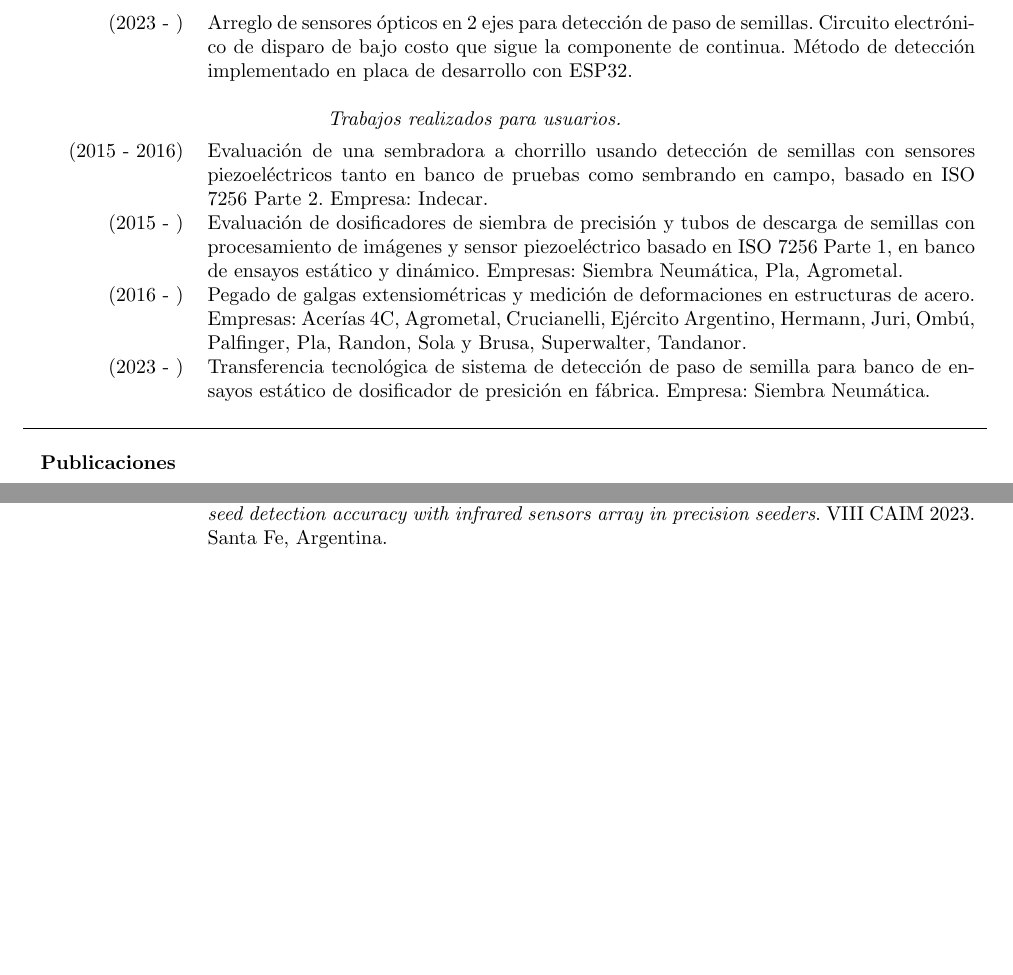
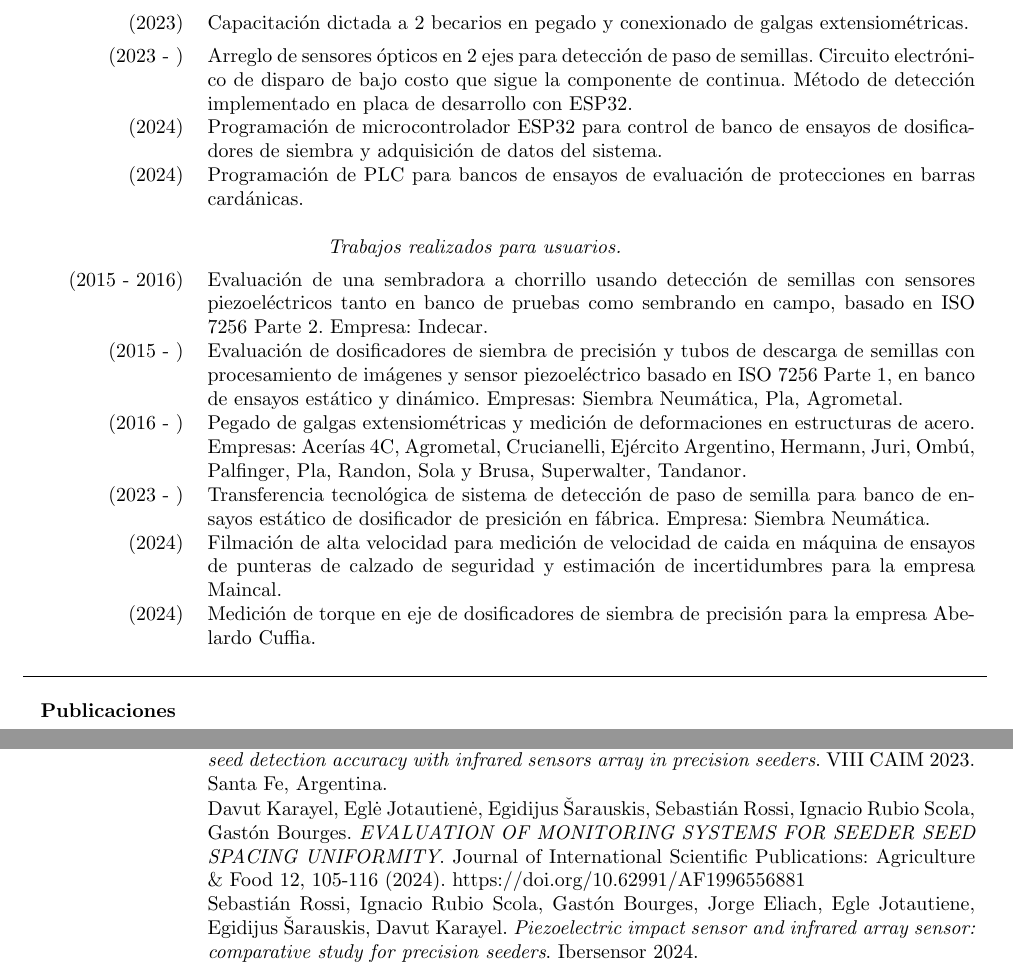
Before and after one commit to sbstnrossi/cv, a LaTeX CV (curriculum_s.tex): two parts of page 2 of 3, joined at a grey line, cut at the place of the change, the shorter picture padded with empty space. Compiled offline with pdfLaTeX.

Commit message:
Update curriculum_s.tex

```diff
--- a/curriculum_s.tex
+++ b/curriculum_s.tex
@@ -88,7 +88,11 @@
   \begin{table}[H]
   \centering
   \begin{tabularx}{\textwidth}{r X}
-   (2023 - ) & Arreglo de sensores ópticos en 2 ejes para detección de paso de semillas. Circuito electrónico de disparo de bajo costo que sigue la componente de continua. Método de detección implementado en placa de desarrollo con ESP32.\\ \\
+        (2023) & Capacitación dictada a 2 becarios en pegado y conexionado de galgas extensiométricas. \\ [1ex]
+        (2023 - ) & Arreglo de sensores ópticos en 2 ejes para detección de paso de semillas. Circuito electrónico de disparo de bajo costo que sigue la componente de continua. Método de detección implementado en placa de desarrollo con ESP32. \\ [1ex]
+        (2024) & Programación de microcontrolador ESP32 para control de banco de ensayos de
+dosificadores de siembra y adquisición de datos del sistema. \\ [1ex]
+        (2024) & Programación de PLC para bancos de ensayos de evaluación de protecciones en barras cardánicas.\\ \\
 
 
 
@@ -98,7 +102,10 @@
 
         (2015 - ) & Evaluación de dosificadores de siembra de precisión y tubos de descarga de semillas con procesamiento de imágenes y sensor piezoeléctrico basado en ISO 7256 Parte 1, en banco de ensayos estático y dinámico. Empresas: Siembra Neumática, Pla, Agrometal. \\ [1ex]
         (2016 - ) & Pegado de galgas extensiométricas y medición de deformaciones en estructuras de acero. Empresas: Acerías 4C, Agrometal, Crucianelli, Ejército Argentino, Hermann, Juri, Ombú, Palfinger, Pla, Randon, Sola y Brusa, Superwalter, Tandanor. \\ [1ex]
-        (2023 - ) & Transferencia tecnológica de sistema de detección de paso de semilla para banco de ensayos estático de dosificador de presición en fábrica. Empresa: Siembra Neumática. \\ \\ \hline \\
+        (2023 - ) & Transferencia tecnológica de sistema de detección de paso de semilla para banco de ensayos estático de dosificador de presición en fábrica. Empresa: Siembra Neumática. \\ [1ex]
+        (2024)&  Filmación de alta velocidad para medición de velocidad de caida en máquina de ensayos de punteras de calzado de seguridad y estimación de incertidumbres para la empresa Maincal. \\ [1ex]
+        (2024) & Medición de torque en eje de dosificadores de siembra de precisión para la empresa
+Abelardo Cuffia. \\ \\ \hline \\
 
     \textbf{Publicaciones } & {} \\ [1ex]
     {Revistas} & {Rossi, S., Rubio Scola, I., Bourges, G., Sarauskis, E., Karayel, D. (2023) \textit{Improving the seed detection accuracy of piezoelectric impact sensors for precision seeders. Part I: A comparative study of signal processing algorithms}. Computers and Electronics in Agriculture. Vol 215. 108449.} \\ [1ex]
@@ -106,22 +113,13 @@
     {Capítulo de libro} & Rubio Scola, I., Rossi, S., Bourges, G. \textit{Air drill Seeder Distributor Head Evaluation: A Comparison between Laboratory Tests and Computational Fluid Dynamics Simulations.} Capítulo de libro: Information and Communication Technologies for Agriculture — Theme II: Data. \\ [1ex]
     Congresos & Bourges, G., Rossi, S., Eliach, J., Medina, M. \textit{Evaluación experimental de un dosificador de semillas de precisión.} V CAIM 2016. Santiago del Estero, Argentina. UNSE- FCEyT- ISBN: 978-987-1676-63-7. pp: 881-891. \\  [1ex]
       {} & Rossi, S., Rubio Scola, I., Eliach, J., Bourges, G. \textit{Evaluación de desempeño de dosificador monograno mediante filmación y procesamiento de imágenes.} VII CAIM 2020. San Nicolás, Argentina. \\  [1ex]
-      {} & Bourges, G., Rossi, S., Rubio Scola, I., Karayel, D. \textit{Evaluación de la incidencia de diferentes factores en la distribución de semillas de soja en sistema de transporte por aire.} VII CAIM 2020. San Nicolás, Argentina.  \\  [1ex]
-      {} & {Rossi, S., Rubio Scola, I., Bourges, G., Eliach, J., Šarauskis, E., Karayel, D. \textit{Improving seed detection accuracy with infrared sensors array in precision seeders}. VIII CAIM 2023. Santa Fe, Argentina.} \\ \\ \hline \\
+      {} & Bourges, G., Rossi, S., Rubio Scola, I., Karayel, D. \textit{Evaluación de la incidencia de diferentes factores en la distribución de semillas de soja en sistema de transporte por aire.} VII CAIM 2020. San Nicolás, Argentina. \\  [1ex]
+      {} & Rossi, S., Rubio Scola, I., Bourges, G., Eliach, J., Šarauskis, E., Karayel, D. \textit{Improving seed detection accuracy with infrared sensors array in precision seeders}. VIII CAIM 2023. Santa Fe, Argentina. \\  [1ex]
+      {} & Davut Karayel, Eglė Jotautienė, Egidijus Šarauskis, Sebastián Rossi, Ignacio Rubio Scola, Gastón Bourges. \textit{EVALUATION OF MONITORING SYSTEMS FOR SEEDER SEED SPACING UNIFORMITY}. Journal of International Scientific Publications: Agriculture \& Food 12, 105-116 (2024). https://doi.org/10.62991/AF1996556881  \\  [1ex]
+      {} & Sebastián Rossi, Ignacio Rubio Scola, Gastón Bourges, Jorge Eliach, Egle Jotautiene,
+Egidijus Šarauskis, Davut Karayel. \textit{Piezoelectric impact sensor and infrared array sensor:
+comparative study for precision seeders}. Ibersensor 2024. \\
 
-
-\textbf{Cursos} & {}\\ [1ex]
-
-      {} & Evaluación de incertidumbre de medición. 16 hs. INTI Rosario. \\
-      {} & Solidworks. 24 hs. Disegno Soft SRL. \\
-      {} & Programación de microcontroladores PIC en lenguaje C. 30 hs. Escuela de posgrado de la FCEIA, UNR. \\
-      {} & Síntesis de sistemas digitales en FPGA. 30 hs. Escuela de posgrado de la FCEIA, UNR. \\
-      {} & RTOS sobre microcontroladores de 32 bits. 30 hs. Escuela de posgrado de la FCEIA, UNR. \\
-      {} & Diseño de experimentos. 30 hs. Escuela de posgrado de la FCAGR, UNR. \\
-      {} & Análisis multivariado. 50 hs. Escuela de posgrado de la FCAGR, UNR. \\
-      {} & Introducción al diseño y análisis de experimentos industriales. 38 hs. Escuela de graduados y extensión universitaria de la FCECON, UNR. \\
-      {} & Procesamiento digital de imágenes. 70 hs. Escuela de posgrado de la FCEIA, UNR. \\
-      {} & Modelado y simulación de sistemas dinámicos. 70 hs. Escuela de posgrado de la FCEIA, UNR. \\
 
   \end{tabularx}
   \end{table}
```
Also changed, not shown: curriculum_s.tex (20 more changed lines).
